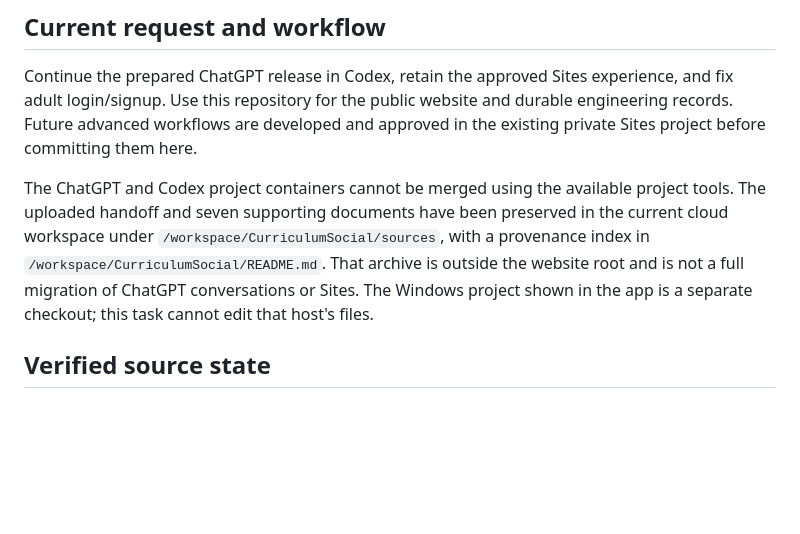
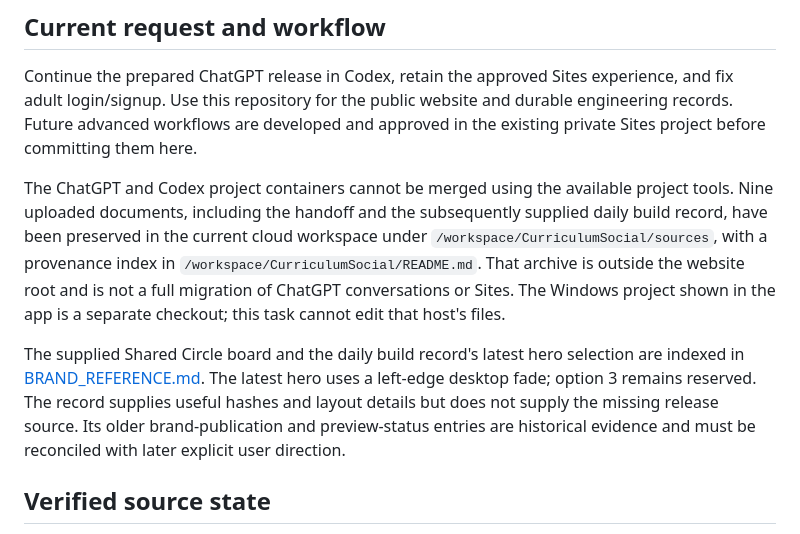
Before and after one commit to gbarr211/curriculumsocial.github.io, a Markdown page: docs/PROJECT_STATE.md, the part around the change. Drawn GitHub-style; blank space fills up the shorter version.

Commit message:
Record supplied Shared Circle board and latest hero decisions

```diff
--- a/docs/PROJECT_STATE.md
+++ b/docs/PROJECT_STATE.md
@@ -6,7 +6,9 @@ Updated 15 October 2026 (Asia/Bangkok).
 
 Continue the prepared ChatGPT release in Codex, retain the approved Sites experience, and fix adult login/signup. Use this repository for the public website and durable engineering records. Future advanced workflows are developed and approved in the existing private Sites project before committing them here.
 
-The ChatGPT and Codex project containers cannot be merged using the available project tools. The uploaded handoff and seven supporting documents have been preserved in the current cloud workspace under `/workspace/CurriculumSocial/sources`, with a provenance index in `/workspace/CurriculumSocial/README.md`. That archive is outside the website root and is not a full migration of ChatGPT conversations or Sites. The Windows project shown in the app is a separate checkout; this task cannot edit that host's files.
+The ChatGPT and Codex project containers cannot be merged using the available project tools. Nine uploaded documents, including the handoff and the subsequently supplied daily build record, have been preserved in the current cloud workspace under `/workspace/CurriculumSocial/sources`, with a provenance index in `/workspace/CurriculumSocial/README.md`. That archive is outside the website root and is not a full migration of ChatGPT conversations or Sites. The Windows project shown in the app is a separate checkout; this task cannot edit that host's files.
+
+The supplied Shared Circle board and the daily build record's latest hero selection are indexed in [BRAND_REFERENCE.md](BRAND_REFERENCE.md). The latest hero uses a left-edge desktop fade; option 3 remains reserved. The record supplies useful hashes and layout details but does not supply the missing release source. Its older brand-publication and preview-status entries are historical evidence and must be reconciled with later explicit user direction.
 
 ## Verified source state
 
```
Also changed, not shown: docs/BRAND_REFERENCE.md (added, +40 -0 lines).
